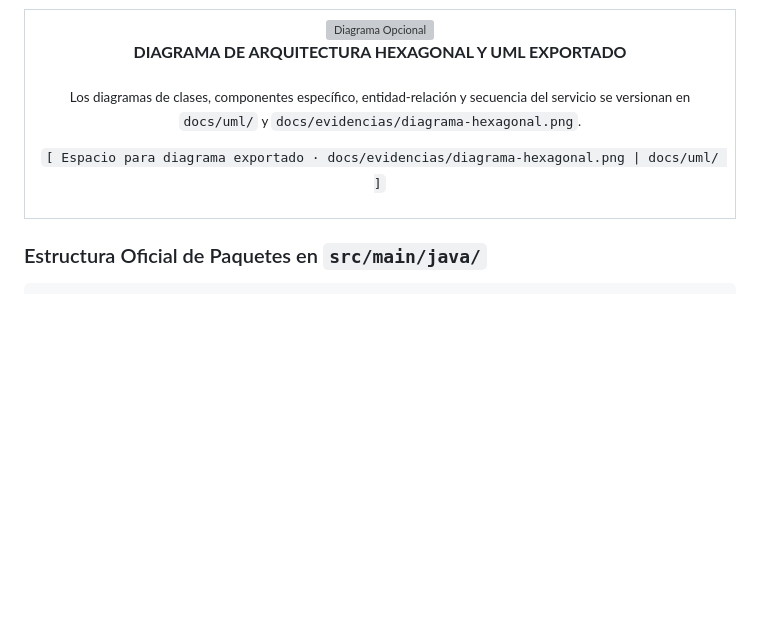
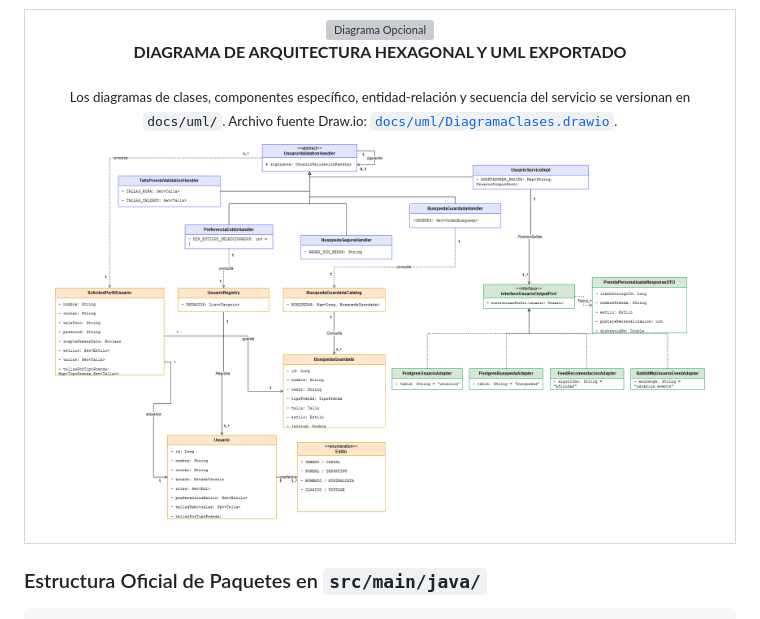
Before and after one commit to StyleRadar1/CADCHE-Users-Service, a Markdown page: README.md, the part around the change. Rendered like a GitHub page; pictures changed too: docs/uml/DiagramaClases.png (added); blank space fills up the shorter version; grey boxes are pictures that could not be loaded.

Commit message:
docs(uml): agregar diagrama de clases de ms-usuarios y enlazar imagen en readme

```diff
--- a/README.md
+++ b/README.md
@@ -180,11 +180,10 @@ flowchart TD
           <strong><font color="#5600EF" size="3">DIAGRAMA DE ARQUITECTURA HEXAGONAL Y UML EXPORTADO</font></strong>
         </p>
         <p>
-          <sub>Los diagramas de clases, componentes específico, entidad-relación y secuencia del servicio se versionan en <code>docs/uml/</code> y <code>docs/evidencias/diagrama-hexagonal.png</code>.</sub>
+          <sub>Los diagramas de clases, componentes específico, entidad-relación y secuencia del servicio se versionan en <code>docs/uml/</code>. Archivo fuente Draw.io: <a href="docs/uml/DiagramaClases.drawio"><code>docs/uml/DiagramaClases.drawio</code></a>.</sub>
         </p>
         <p>
-<!-- <img src="docs/evidencias/diagrama-hexagonal.png" width="90%" alt="Diagrama Hexagonal" /><br /> -->
-          <code>[ Espacio para diagrama exportado · docs/evidencias/diagrama-hexagonal.png | docs/uml/ ]</code>
+          <img src="docs/uml/DiagramaClases.png" width="95%" alt="Diagrama de Clases ms-usuarios" /><br />
         </p>
       </td>
     </tr>
```
Also changed, not shown: 1 other file.
